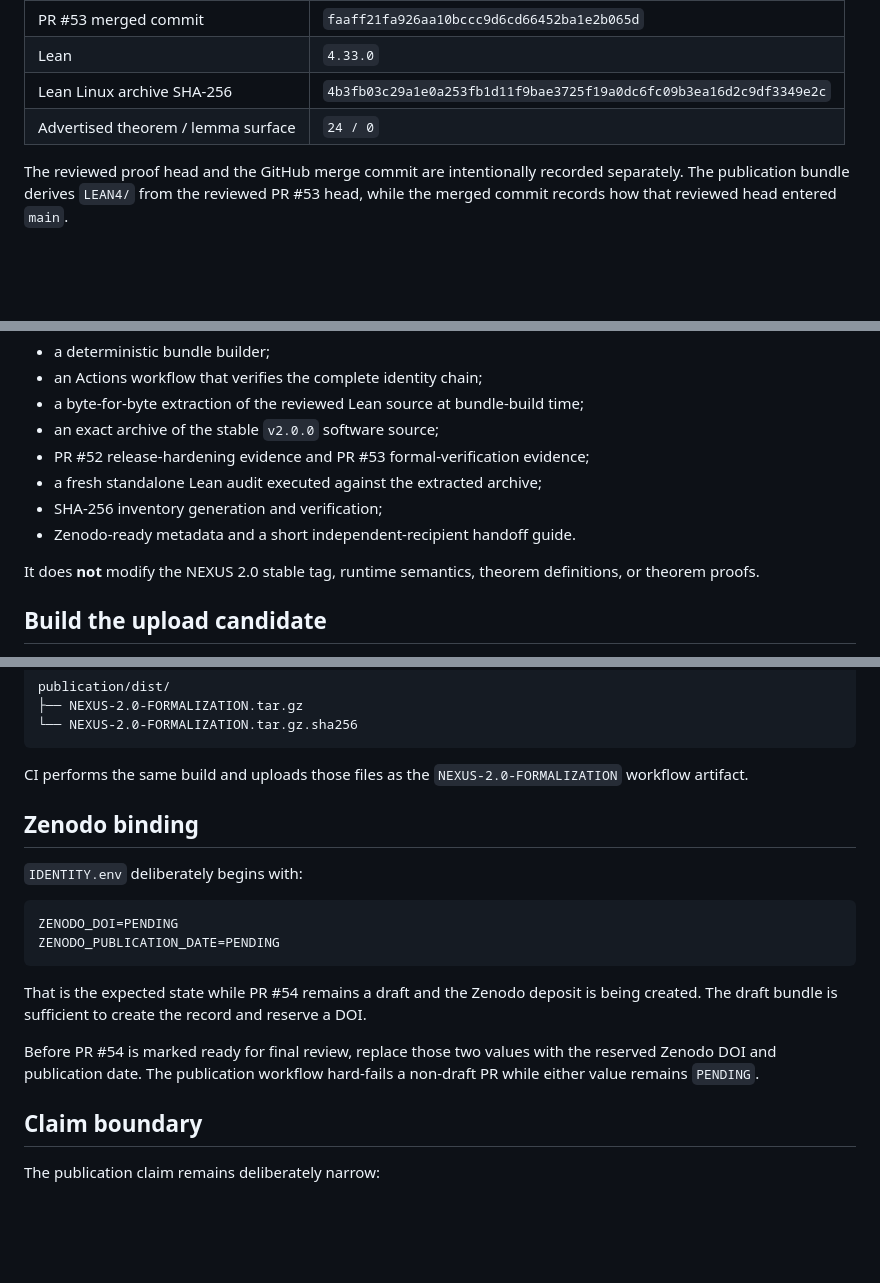
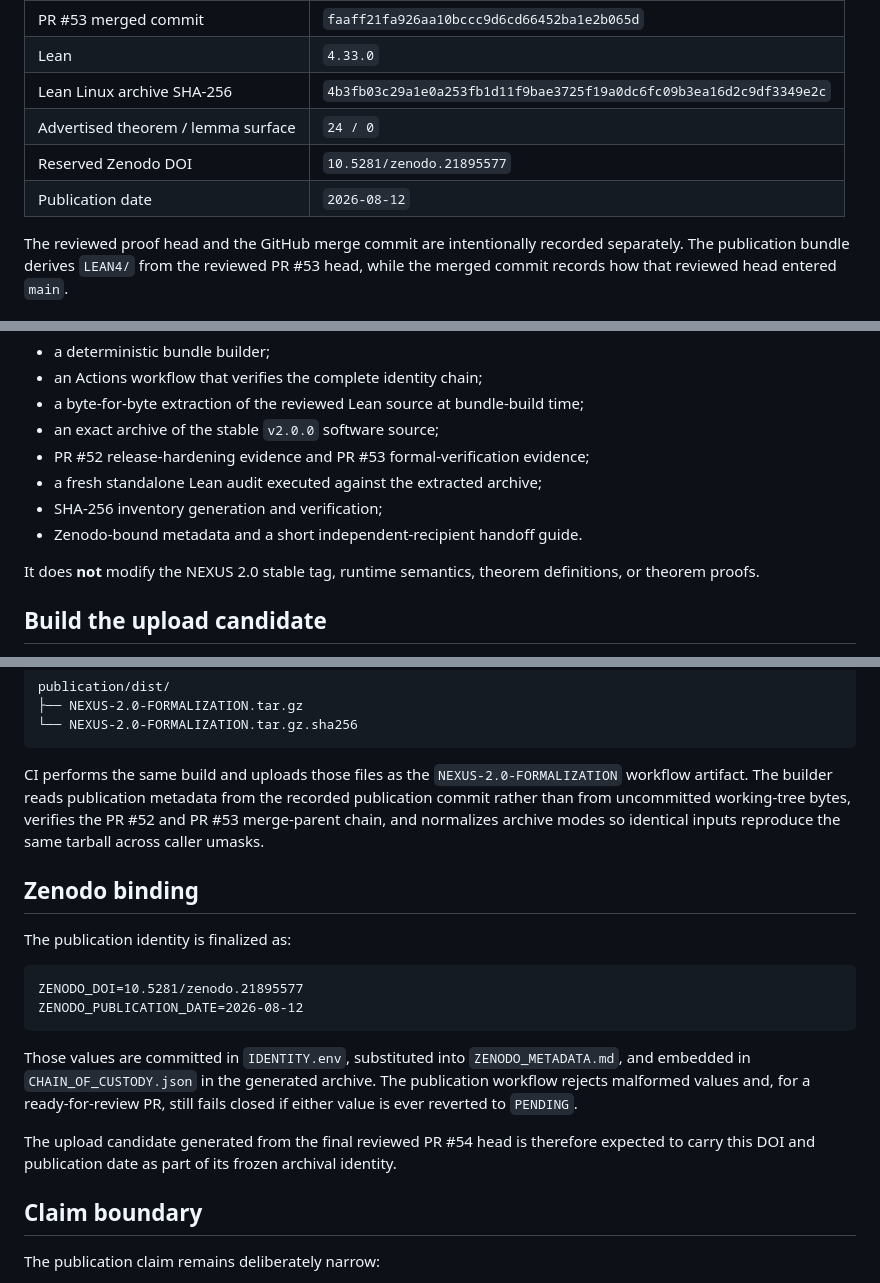
Before and after one commit to QSOLKCB/QSOL-NEXUS, a Markdown page: publication/nexus-2.0-formalization/README.md, 3 parts joined by grey strips. GitHub-like rendering; blank space fills up the shorter version.

Commit message:
docs: finalize Zenodo binding state

````diff
--- a/publication/nexus-2.0-formalization/README.md
+++ b/publication/nexus-2.0-formalization/README.md
@@ -14,6 +14,8 @@ This directory is the publication staging surface for PR #54. It packages the al
 | Lean | `4.33.0` |
 | Lean Linux archive SHA-256 | `4b3fb03c29a1e0a253fb1d11f9bae3725f19a0dc6fc09b3ea16d2c9df3349e2c` |
 | Advertised theorem / lemma surface | `24 / 0` |
+| Reserved Zenodo DOI | `10.5281/zenodo.21895577` |
+| Publication date | `2026-08-12` |
 
 The reviewed proof head and the GitHub merge commit are intentionally recorded separately. The publication bundle derives `LEAN4/` from the reviewed PR #53 head, while the merged commit records how that reviewed head entered `main`.
 
@@ -28,7 +30,7 @@ PR #54 adds publication machinery only:
 - PR #52 release-hardening evidence and PR #53 formal-verification evidence;
 - a fresh standalone Lean audit executed against the extracted archive;
 - SHA-256 inventory generation and verification;
-- Zenodo-ready metadata and a short independent-recipient handoff guide.
+- Zenodo-bound metadata and a short independent-recipient handoff guide.
 
 It does **not** modify the NEXUS 2.0 stable tag, runtime semantics, theorem definitions, or theorem proofs.
 
@@ -48,20 +50,20 @@ publication/dist/
 └── NEXUS-2.0-FORMALIZATION.tar.gz.sha256
 ```
 
-CI performs the same build and uploads those files as the `NEXUS-2.0-FORMALIZATION` workflow artifact.
+CI performs the same build and uploads those files as the `NEXUS-2.0-FORMALIZATION` workflow artifact. The builder reads publication metadata from the recorded publication commit rather than from uncommitted working-tree bytes, verifies the PR #52 and PR #53 merge-parent chain, and normalizes archive modes so identical inputs reproduce the same tarball across caller umasks.
 
 ## Zenodo binding
 
-`IDENTITY.env` deliberately begins with:
+The publication identity is finalized as:
 
 ```text
-ZENODO_DOI=PENDING
-ZENODO_PUBLICATION_DATE=PENDING
+ZENODO_DOI=10.5281/zenodo.21895577
+ZENODO_PUBLICATION_DATE=2026-08-12
 ```
 
-That is the expected state while PR #54 remains a draft and the Zenodo deposit is being created. The draft bundle is sufficient to create the record and reserve a DOI.
+Those values are committed in `IDENTITY.env`, substituted into `ZENODO_METADATA.md`, and embedded in `CHAIN_OF_CUSTODY.json` in the generated archive. The publication workflow rejects malformed values and, for a ready-for-review PR, still fails closed if either value is ever reverted to `PENDING`.
 
-Before PR #54 is marked ready for final review, replace those two values with the reserved Zenodo DOI and publication date. The publication workflow hard-fails a non-draft PR while either value remains `PENDING`.
+The upload candidate generated from the final reviewed PR #54 head is therefore expected to carry this DOI and publication date as part of its frozen archival identity.
 
 ## Claim boundary
 
````
